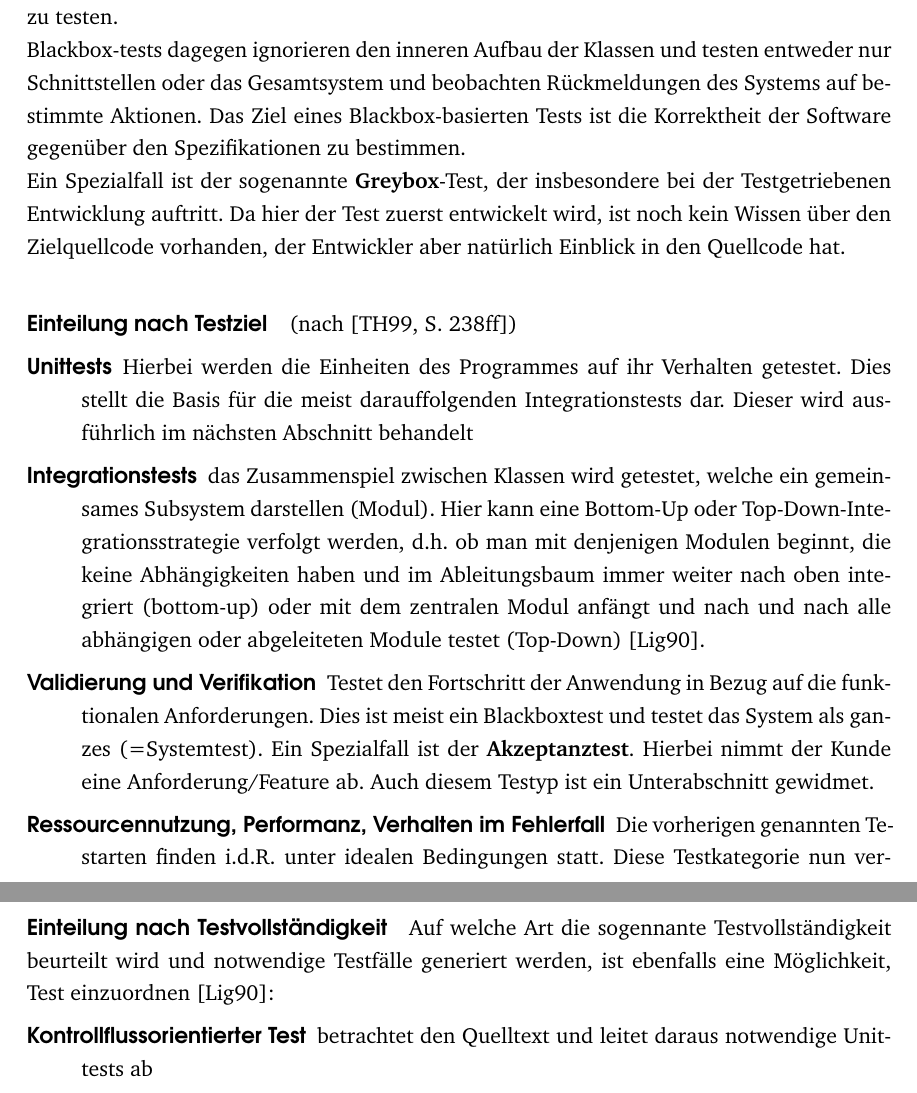
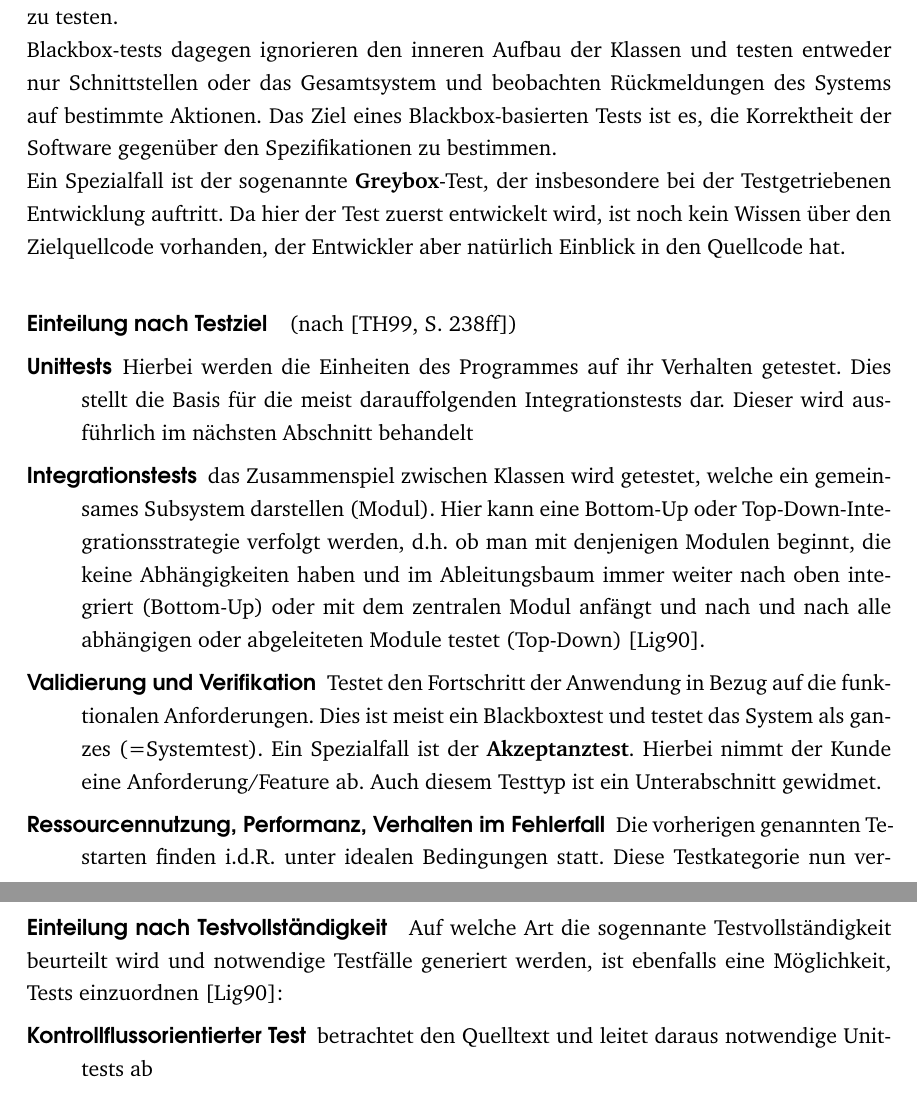
Before and after one commit to zealot128/Diplomarbeit---Testgetriebene-Softwareentwicklung-von-...-Ruby-on-Rails, a LaTeX thesis (main.tex, which reads parts/theory/test.tex): two parts of pages 20 and 22 of 111, joined at a grey line, cut so that both start at the same text. Compiled offline with pdfLaTeX.

Commit message:
und noch mehr typos

```diff
--- a/parts/theory/test.tex
+++ b/parts/theory/test.tex
@@ -28,19 +28,19 @@ Tests können nach verschiedenen Gesichtspunkten eingeteilt werden. In vielen ko
 
 \paragraph{Einteilung nach Sichtbarkeit des Quellcodes} Tests werden in \textbf{Whitebox}- und \textbf{Blackbox}-Tests eingeteilt.
 Whitebox-Tests finden mit Wissen über den zugrundeliegenden Code statt. Ziel eines Whitebox-basierten Testverfahrens ist es, soviele Codeabschnitt wie möglich zu testen.\\
-Blackbox-tests dagegen ignorieren den inneren Aufbau der Klassen und testen entweder nur Schnittstellen oder das Gesamtsystem und beobachten Rückmeldungen des Systems auf bestimmte Aktionen. Das Ziel eines Blackbox-basierten Tests ist die Korrektheit der Software gegenüber den Spezifikationen zu bestimmen.\\
+Blackbox-tests dagegen ignorieren den inneren Aufbau der Klassen und testen entweder nur Schnittstellen oder das Gesamtsystem und beobachten Rückmeldungen des Systems auf bestimmte Aktionen. Das Ziel eines Blackbox-basierten Tests ist es, die Korrektheit der Software gegenüber den Spezifikationen zu bestimmen.\\
 Ein Spezialfall ist der sogenannte \textbf{Greybox}-Test, der insbesondere bei der Testgetriebene\index{TDD}n Entwicklung auftritt. Da hier der Test \index{Test}zuerst entwickelt wird, ist noch kein Wissen über den Zielquellcode vorhanden, der Entwickler aber natürlich Einblick in den Quellcode hat.
 
 \paragraph{Einteilung nach Testziel} (nach \citep[S. 238ff]{hunt_pragmatic_1999})
 \begin{description}
  \item[Unittest\index{Test!Unittest}s] Hierbei werden die Einheiten des Programmes auf ihr Verhalten getestet. Dies stellt die Basis für die meist darauffolgenden Integrationstests dar. Dieser wird ausführlich im nächsten Abschnitt behandelt
- \item[Integrationstests]  das Zusammenspiel zwischen Klassen wird getestet, welche ein gemeinsames Subsystem darstellen (Modul). Hier kann eine Bottom-Up oder Top-Down\hyp{}Integrationsstrategie verfolgt werden, d.h. ob man mit denjenigen Modulen beginnt, die keine Abhängigkeiten haben und im Ableitungsbaum immer weiter nach oben integriert (bottom-up) oder mit dem zentralen Modul anfängt und nach und nach alle abhängigen oder abgeleiteten Module testet (Top-Down) \citep{liggesmeyer_modultest_1990}.
- \item[Validierung und Verifikation] Testet den Fortschritt der Anwendung in Bezug auf die funktionalen Anforderungen. Dies ist meist ein Blackboxtest und testet das System als ganzes (=Systemtest). Ein Spezialfall ist der \textbf{Akzeptanztest\index{Akzeptanztest}}. Hierbei nimmt der Kunde eine Anforderung/Feature ab. Auch diesem Testyp ist ein Unterabschnitt gewidmet.
+ \item[Integrationstests]  das Zusammenspiel zwischen Klassen wird getestet, welche ein gemeinsames Subsystem darstellen (Modul). Hier kann eine Bottom-Up oder Top-Down\hyp{}Integrationsstrategie verfolgt werden, d.h. ob man mit denjenigen Modulen beginnt, die keine Abhängigkeiten haben und im Ableitungsbaum immer weiter nach oben integriert (Bottom-Up) oder mit dem zentralen Modul anfängt und nach und nach alle abhängigen oder abgeleiteten Module testet (Top-Down) \citep{liggesmeyer_modultest_1990}.
+ \item[Validierung und Verifikation] Testet den Fortschritt der Anwendung in Bezug auf die funktionalen Anforderungen. Dies ist meist ein Blackboxtest und testet das System als ganzes (=Systemtest). Ein Spezialfall ist der \textbf{Akzeptanztest\index{Akzeptanztest}}. Hierbei nimmt der Kunde eine Anforderung/Feature ab. Auch diesem Testtyp ist ein Unterabschnitt gewidmet.
  \item[Ressourcennutzung, Performanz, Verhalten im Fehlerfall] Die vorherigen genannten Testarten finden i.d.R. unter idealen Bedingungen statt. Diese Testkategorie nun versucht das Applikationsverhalten unter realen Bedingungen zu simulieren. Beim Verhalten im Fehlerfall soll getestet werden, dass der Nutzer nicht durch kryptische Fehlermeldungen verwirrt wird oder z.B. sein Fortschritt gespeichert wurde. Last und Performanztests stellen sicher, dass die Anwendung eine große Zahl von Nutzern oder eine große Menge an Daten verarbeiten kann.
  \item[Usability Testing] Diese Testmethode kann gegenüber den bisher genannten nicht automatisiert werden und benötigt immer einen zukünftigen Endanwender. Ziel ist es, die Benutzbarkeit und Handhabung zu testen. Dies wird durch Beobachtung von Kandidaten, meist in einer präperierten Umgebung (Usability Labor) geprüft.
 \end{description}
 
-\paragraph{Einteilung nach Testvollständigkeit} Auf welche Art die sogennante Testvollständigkeit beurteilt wird und notwendige Testfälle generiert werden, ist ebenfalls eine Möglichkeit, Test \index{Test}einzuordnen \citep{liggesmeyer_modultest_1990}:
+\paragraph{Einteilung nach Testvollständigkeit} Auf welche Art die sogennante Testvollständigkeit beurteilt wird und notwendige Testfälle generiert werden, ist ebenfalls eine Möglichkeit, Tests \index{Test}einzuordnen \citep{liggesmeyer_modultest_1990}:
 \begin{description}
  \item[Kontrollflussorientierter Test] betrachtet den Quelltext und leitet daraus notwendige Unittest\index{Test!Unittest}s ab
  \item[Datenflussorientierter Test] Beobachtet die Variablendefinitionen, Zugriffe und Entscheidungen anhand der Variablen
```
Also changed, not shown: parts/theory/test.tex (2 more changed lines).
